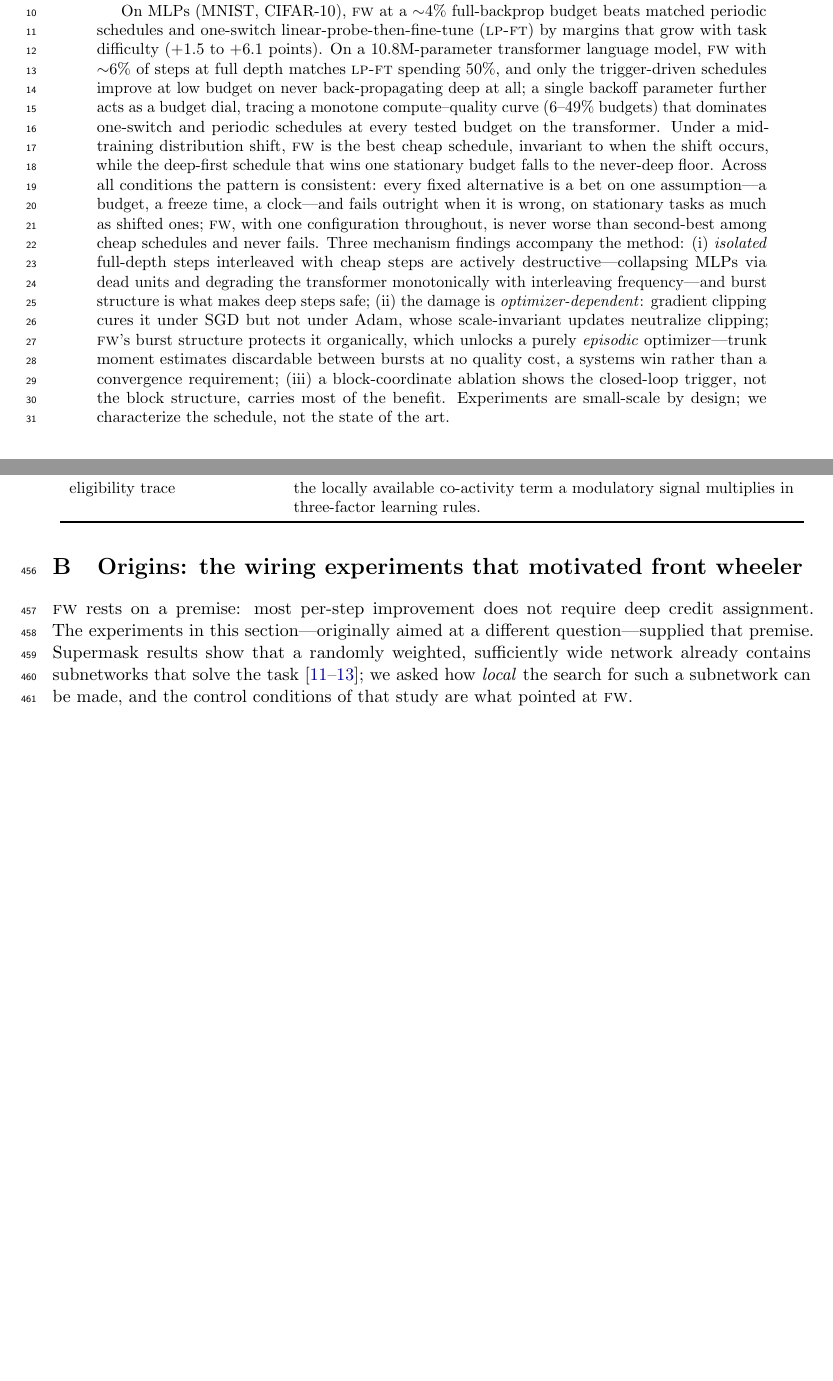
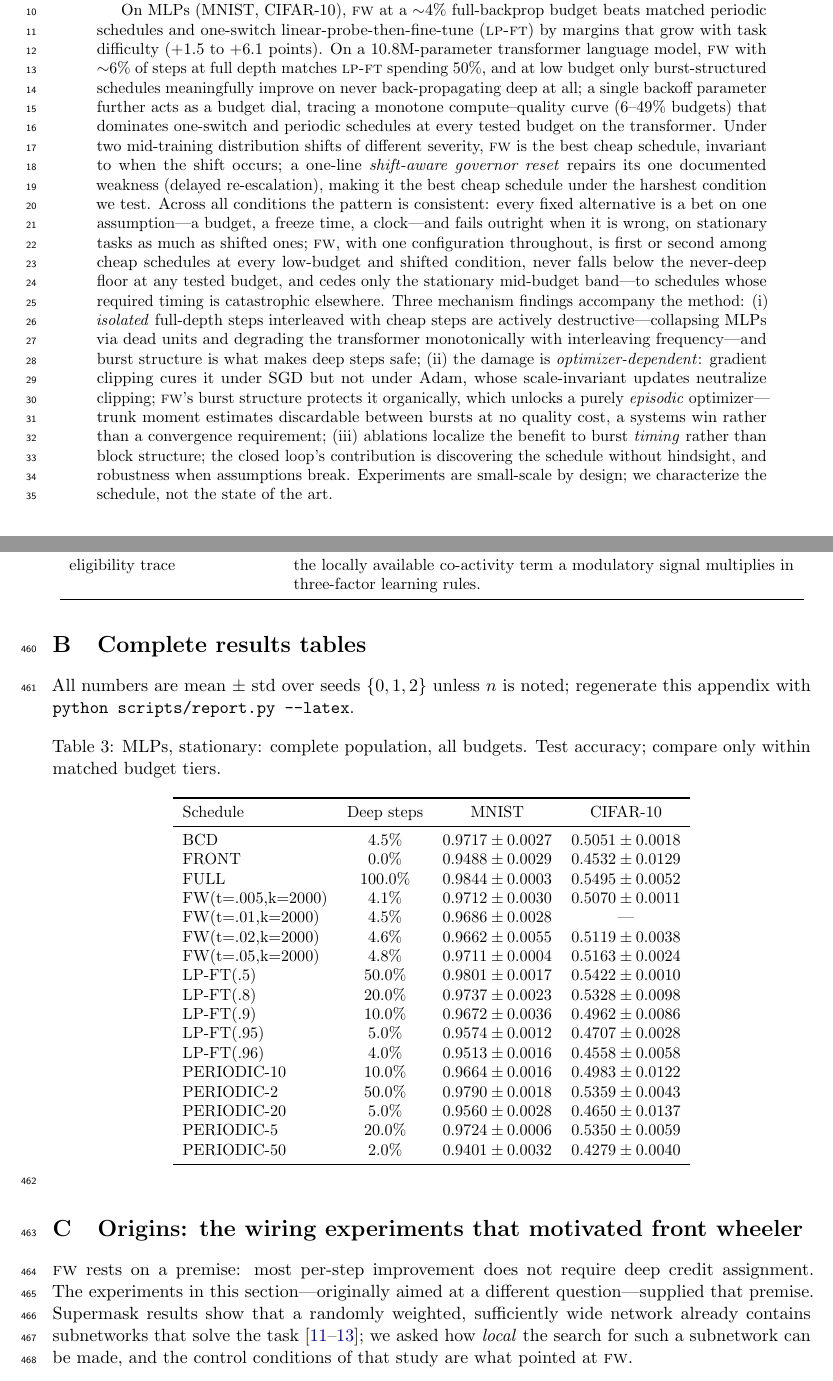
Before and after one commit to Xtam-AI/front-wheeler, a LaTeX paper (paper/review.tex): two parts of pages 1 and 16 of 18 before the commit and two parts of pages 1 and 16 of 20 after it, joined at a grey line, cut so that both start at the same text, the shorter picture padded with empty space. Compiled offline with pdfLaTeX.

Commit message:
Regenerate review.tex from current main
Co-Authored-By: Claude Fable 5 <noreply@anthropic.com>

```diff
--- a/paper/review.tex
+++ b/paper/review.tex
@@ -55,18 +55,22 @@ ${\sim}4\%$ full-backprop budget beats matched periodic schedules and
 one-switch linear-probe-then-fine-tune (\lpft{}) by margins that grow with
 task difficulty ($+1.5$ to $+6.1$ points). On a 10.8M-parameter transformer
 language model, \fw{} with ${\sim}6\%$ of steps at full depth matches
-\lpft{} spending $50\%$, and only the trigger-driven schedules improve at low budget on never
-back-propagating deep at all; a single backoff parameter further
+\lpft{} spending $50\%$, and at low budget only burst-structured schedules meaningfully improve on
+never back-propagating deep at all; a single backoff parameter further
 acts as a budget dial, tracing a monotone compute--quality curve
 ($6$--$49\%$ budgets) that dominates one-switch and periodic schedules at
-every tested budget on the transformer. Under a mid-training distribution
-shift, \fw{} is the best cheap schedule, invariant to when the shift
-occurs, while the deep-first schedule that wins one stationary budget falls
-to the never-deep floor. Across all conditions the pattern is consistent:
+every tested budget on the transformer. Under two mid-training distribution shifts of different severity, \fw{}
+is the best cheap schedule, invariant to when the shift occurs; a one-line
+\emph{shift-aware governor reset} repairs its one documented weakness
+(delayed re-escalation), making it the best cheap schedule under the
+harshest condition we test. Across all conditions the pattern is consistent:
 every fixed alternative is a bet on one assumption---a budget, a freeze
 time, a clock---and fails outright when it is wrong, on stationary tasks as
-much as shifted ones; \fw{}, with one configuration throughout, is never
-worse than second-best among cheap schedules and never fails. Three mechanism findings accompany the
+much as shifted ones; \fw{}, with one configuration throughout, is first or second among
+cheap schedules at every low-budget and shifted condition, never falls
+below the never-deep floor at any tested budget, and cedes only the
+stationary mid-budget band---to schedules whose required timing is
+catastrophic elsewhere. Three mechanism findings accompany the
 method: (i) \emph{isolated} full-depth steps interleaved with cheap steps
 are actively destructive---collapsing MLPs via dead units and degrading the
 transformer monotonically with interleaving frequency---and burst structure
@@ -75,8 +79,9 @@ it under SGD but not under Adam, whose scale-invariant updates neutralize
 clipping; \fw{}'s burst structure protects it organically, which unlocks a
 purely \emph{episodic} optimizer---trunk moment estimates discardable
 between bursts at no quality cost, a systems win rather than a convergence
-requirement; (iii) a block-coordinate ablation shows the
-closed-loop trigger, not the block structure, carries most of the benefit.
+requirement; (iii) ablations localize the benefit to burst \emph{timing} rather than
+block structure; the closed loop's contribution is discovering the schedule
+without hindsight, and robustness when assumptions break.
 Experiments are small-scale by design; we characterize the schedule, not the
 state of the art.
 \end{abstract}
@@ -102,6 +107,8 @@ logs in the repository.
 \appendix
 
 \input{sections/glossary}
+
+\input{sections/appendix_tables}
 
 \input{sections/exp1}
 
```
